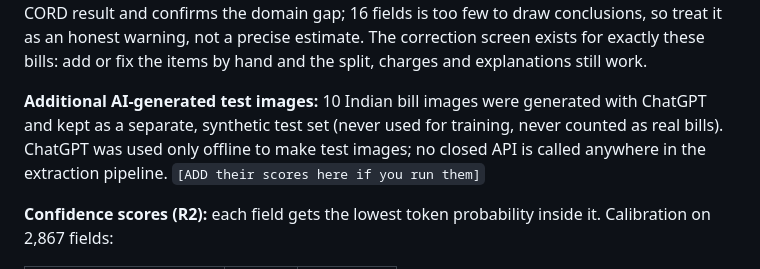
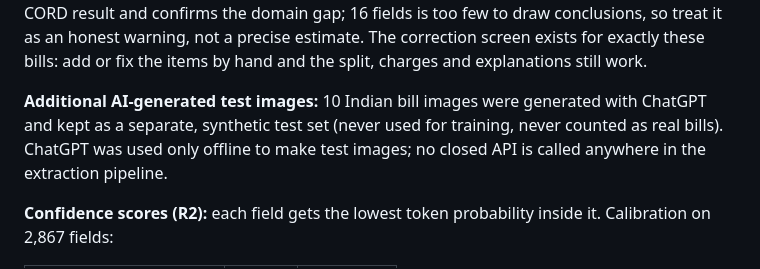
Before and after one commit to adityaiitg29/SplitSnap, a Markdown page: README.md, the part around the change. GitHub-like rendering.

```diff
--- a/README.md
+++ b/README.md
@@ -60,7 +60,7 @@ Synthetic Indian bills (n=60): every metric 1.0. This is expected, because they
 
 **Real Indian bills (collected from the internet, reported separately; n=4, deliberately hard):** a faded 2007 scan, a tiny POS print, a Zomato delivery slip and a watermarked photo. Valid output on 1 of 4 bills. Item precision 0.333, recall 0.063, **F1 0.105**. Charge F1 **0.0**. Subtotal accuracy 0.0. `[ADD grand-total accuracy from real_bills_metrics.json]`. This is far below the CORD result and confirms the domain gap; 16 fields is too few to draw conclusions, so treat it as an honest warning, not a precise estimate. The correction screen exists for exactly these bills: add or fix the items by hand and the split, charges and explanations still work.
 
-**Additional AI-generated test images:** 10 Indian bill images were generated with ChatGPT and kept as a separate, synthetic test set (never used for training, never counted as real bills). ChatGPT was used only offline to make test images; no closed API is called anywhere in the extraction pipeline. `[ADD their scores here if you run them]`
+**Additional AI-generated test images:** 10 Indian bill images were generated with ChatGPT and kept as a separate, synthetic test set (never used for training, never counted as real bills). ChatGPT was used only offline to make test images; no closed API is called anywhere in the extraction pipeline.
 
 **Confidence scores (R2):** each field gets the lowest token probability inside it. Calibration on 2,867 fields:
 
```
